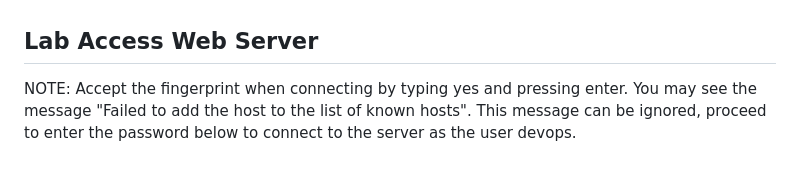
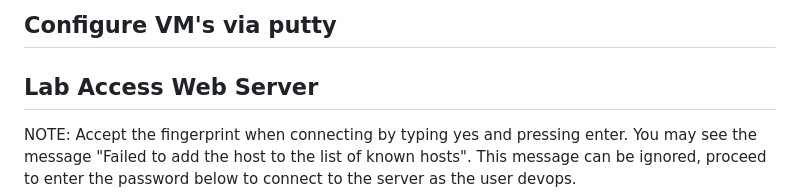
Before and after one commit to Azure/linux-on-azure-levelup, a Markdown page: Module 1/Module1 Lab instructions.md, the part around one of its changes. GitHub-like rendering; blank space fills up the shorter version.

Commit message:
Update to Mod 1 instructions

```diff
--- a/Module 1/Module1 Lab instructions.md
+++ b/Module 1/Module1 Lab instructions.md
@@ -32,3 +77,4 @@ The three VM's we will use are:
+## Configure VM's via putty
 
 ## Lab Access Web Server
 
```
Also changed, not shown: other parts of Module 1/Module1 Lab instructions.md (+45 -0 lines).
